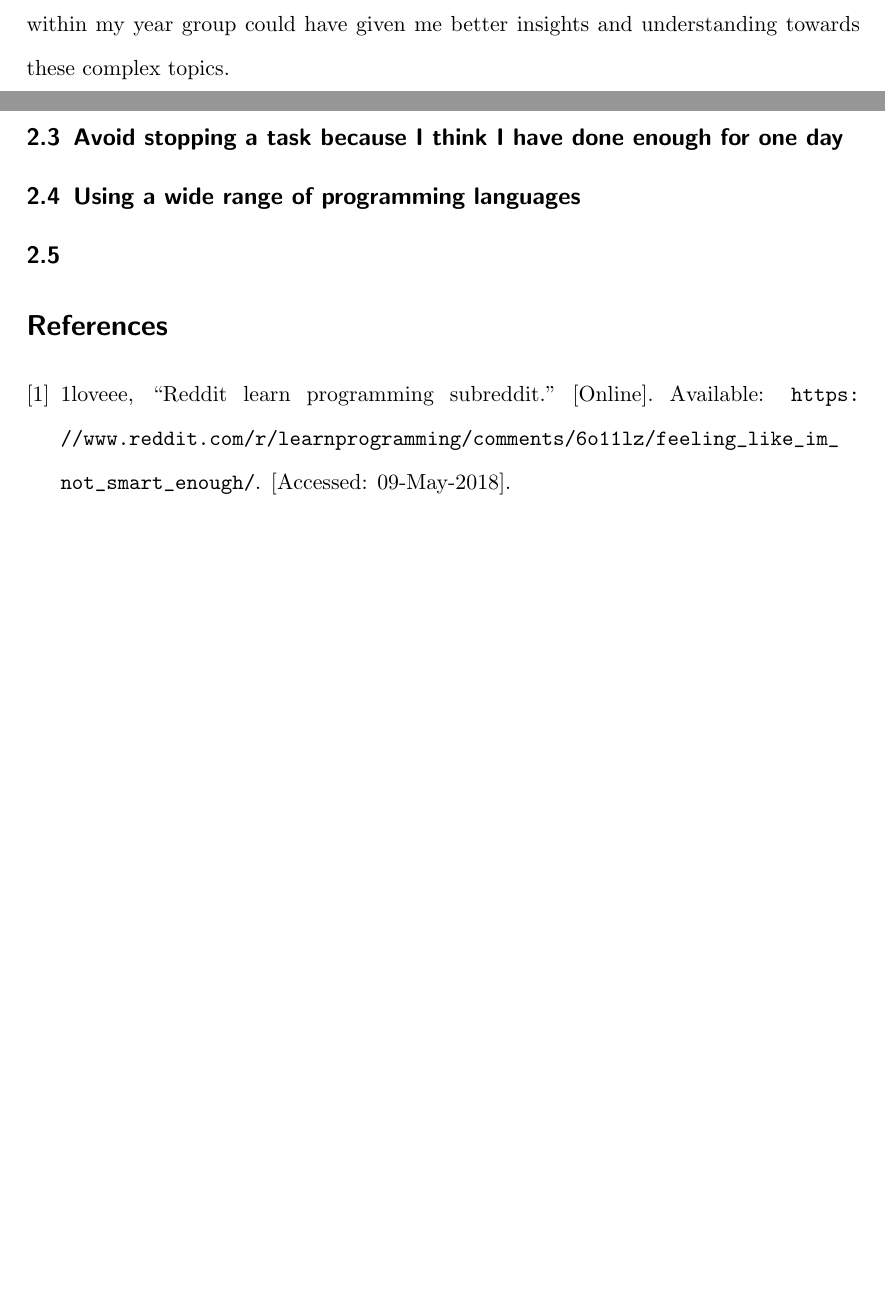
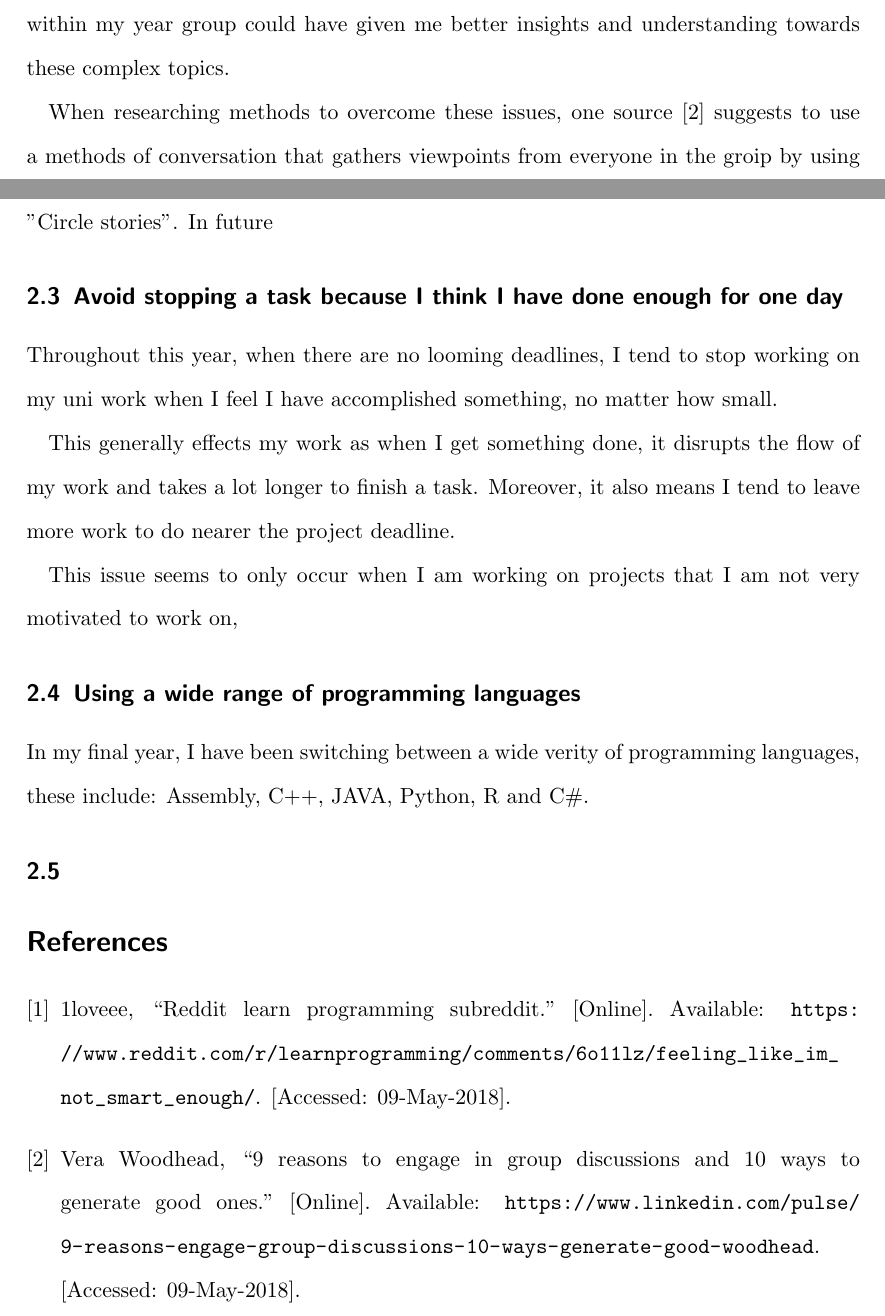
Before and after one commit to Alli1223/CPD, a LaTeX document (Year 3/Reflective Report Semester 2/comp340-Reflective-Report.tex): two parts of pages 2 and 3 of 3, joined at a grey line, cut so that both start at the same text, the shorter picture padded with empty space. Compiled offline with pdfLaTeX.

Commit message:
Report update

```diff
--- a/Year 3/Reflective Report Semester 2/comp340-Reflective-Report.tex
+++ b/Year 3/Reflective Report Semester 2/comp340-Reflective-Report.tex
@@ -69,7 +69,8 @@ Discussing complex dissertation topics, such as statistical analysis and the use
 
 
 % SMART Plan to avoid this in the future
-
+When researching methods to overcome these issues, one source \cite{Group} suggests to use a methods of conversation that gathers viewpoints from everyone in the groip by using "Circle stories".
+In future
 
 \par
 
@@ -83,13 +84,13 @@ Discussing complex dissertation topics, such as statistical analysis and the use
 \subsection{Avoid stopping a task because I think I have done enough for one day}
 
 % Justification and importance
-
+Throughout this year, when there are no looming deadlines, I tend to stop working on my uni work when I feel I have accomplished something, no matter how small.
 
 % How the issue affects my work
-
+This generally effects my work as when I get something done, it disrupts the flow of my work and takes a lot longer to finish a task. Moreover, it also means I tend to leave more work to do nearer the project deadline.
 
 % SMART Plan to avoid this in the future
-
+This issue seems to only occur when I am working on projects that I am not very motivated to work on,
 \par
 
 
@@ -98,6 +99,8 @@ Discussing complex dissertation topics, such as statistical analysis and the use
 % using python at the end of this semester
 \subsection{Using a wide range of programming languages}
 % Justification and importance
+In my final year, I have been switching between a wide verity of programming languages, these include:
+Assembly, C++, JAVA, Python, R and C\#.
 
 % How the issue affects my work
 
```
Also changed, not shown: Year 3/Reflective Report Semester 2/comp340-Reflective-Report.bib (+5 -5 lines), Year 3/Reflective Report Semester 2/comp340-Reflective-Report.pdf, Year 3/Reflective Report Semester 2/comp340-Reflective-Report.tex (2 more changed lines).
